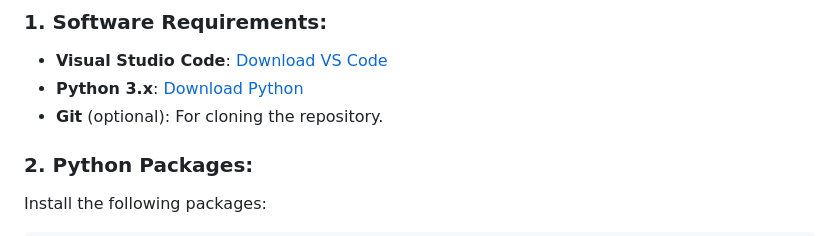
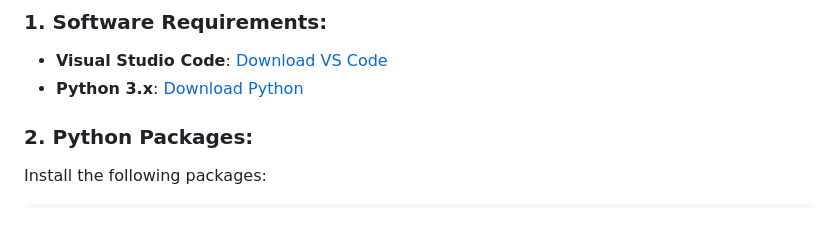
Before and after one commit to Bhumika-coder-dot/Agriculture-Precision-Rainfall-Prediction-and-Crop-Recommendation-, a Markdown page: README.md, the part around the change. Drawn GitHub-style.

```diff
--- a/README.md
+++ b/README.md
@@ -19,7 +19,7 @@ Here’s a **README.md** file tailored for a **Rainfall Prediction and Crop Reco
 ### 1. Software Requirements:
 - **Visual Studio Code**: [Download VS Code](https://code.visualstudio.com/)
 - **Python 3.x**: [Download Python](https://www.python.org/downloads/)
-- **Git** (optional): For cloning the repository.
+
 
 ### 2. Python Packages:
 Install the following packages:
```
